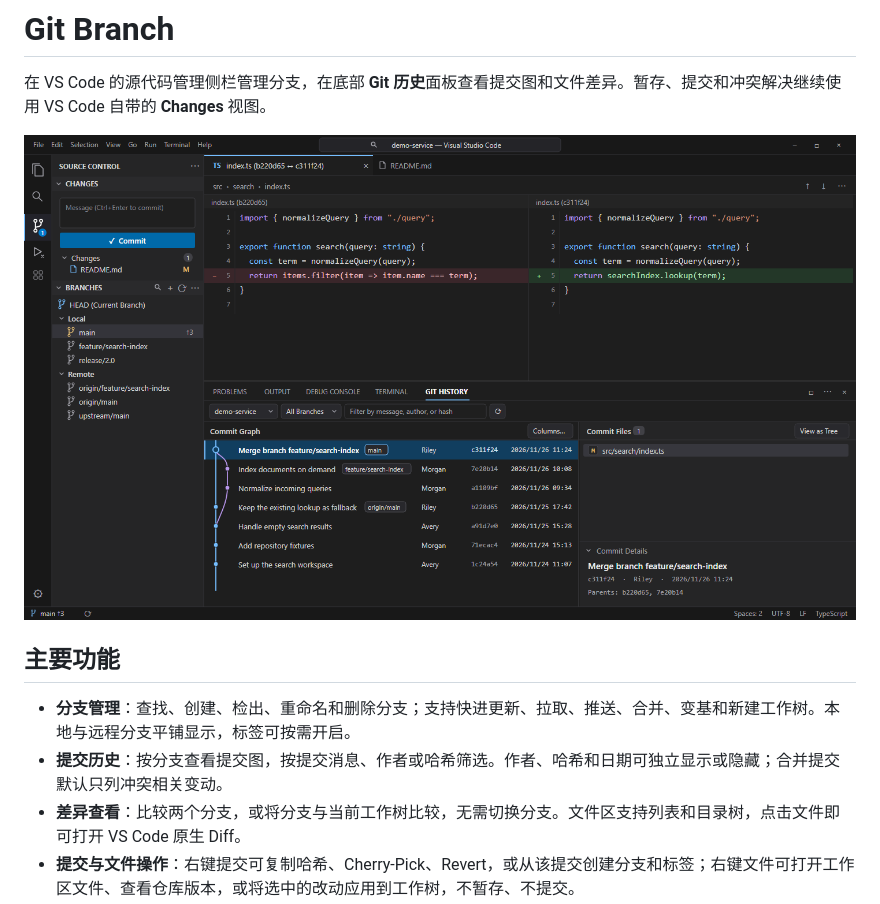
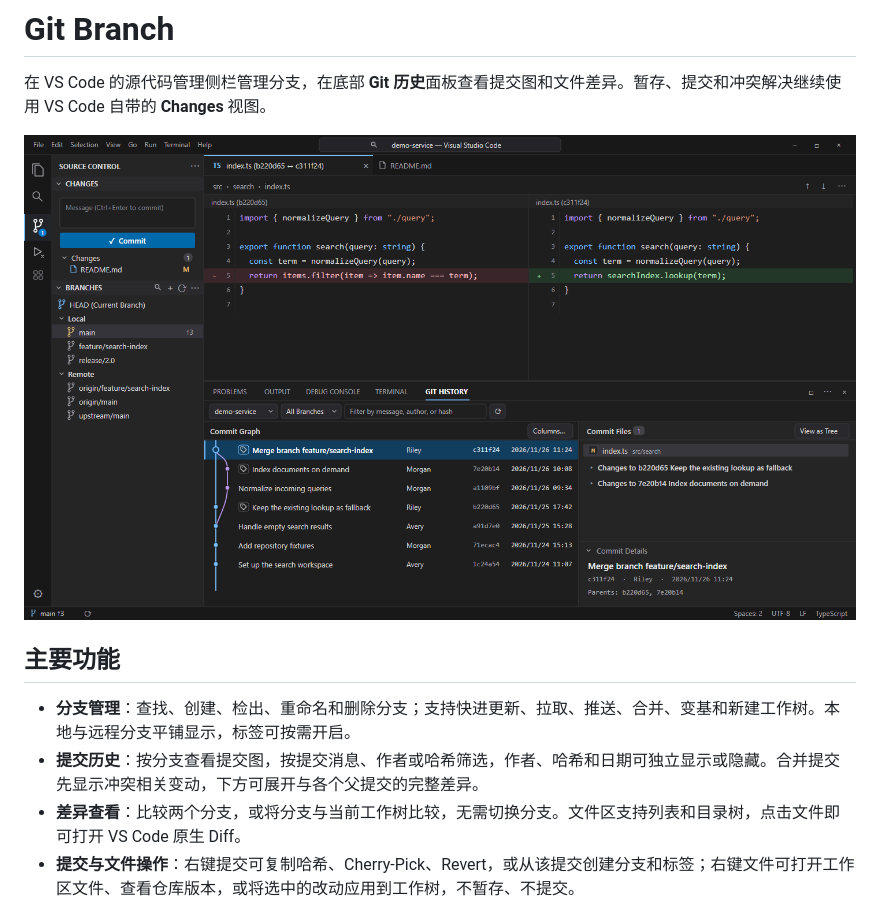
Before and after one commit to hkllyx/vscode-git-branch, a Markdown page: README.md, the part around the change. Rendered like a GitHub page; pictures changed too: docs/design/workbench-preview.png.

```diff
--- a/README.md
+++ b/README.md
@@ -7,7 +7,7 @@
 ## 主要功能
 
 - **分支管理**：查找、创建、检出、重命名和删除分支；支持快进更新、拉取、推送、合并、变基和新建工作树。本地与远程分支平铺显示，标签可按需开启。
-- **提交历史**：按分支查看提交图，按提交消息、作者或哈希筛选。作者、哈希和日期可独立显示或隐藏；合并提交默认只列冲突相关变动。
+- **提交历史**：按分支查看提交图，按提交消息、作者或哈希筛选，作者、哈希和日期可独立显示或隐藏。合并提交先显示冲突相关变动，下方可展开与各个父提交的完整差异。
 - **差异查看**：比较两个分支，或将分支与当前工作树比较，无需切换分支。文件区支持列表和目录树，点击文件即可打开 VS Code 原生 Diff。
 - **提交与文件操作**：右键提交可复制哈希、Cherry-Pick、Revert，或从该提交创建分支和标签；右键文件可打开工作区文件、查看仓库版本，或将选中的改动应用到工作树，不暂存、不提交。
 
```
Also changed, not shown: docs/DESIGN.md (+9 -8 lines), 9 other files.
